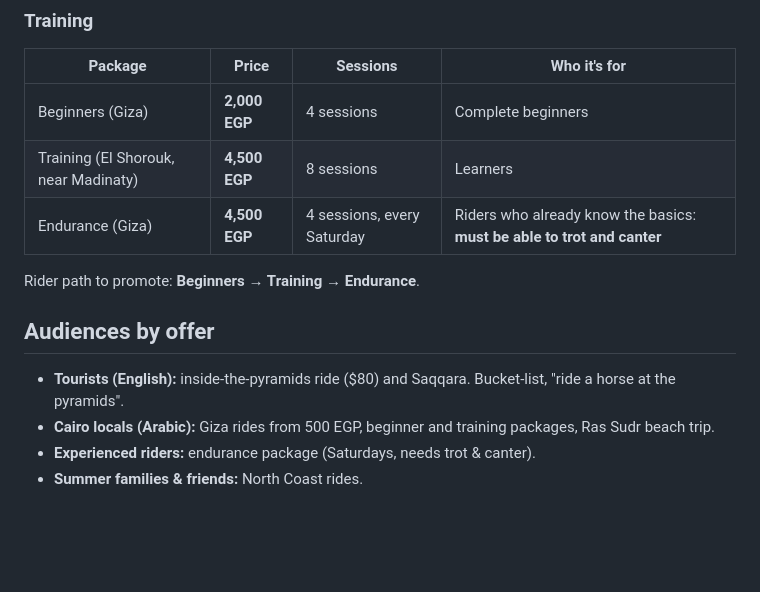
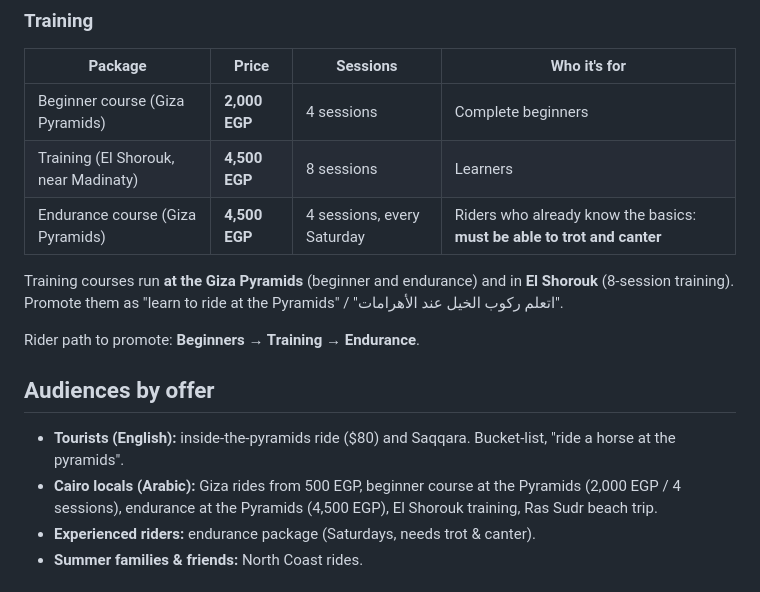
Before and after one commit to mhmdzahrann-source/docs, a Markdown page: marketing/BRAND.md, the part around the change. Drawn GitHub-style; blank space fills up the shorter version.

Commit message:
Mark beginner and endurance courses as held at the Giza Pyramids
Co-Authored-By: Claude Opus 5.5 <noreply@anthropic.com>
Claude-Session: https://claude.ai/code/session_01585EjWPG3y8iyJuFeNM83V

```diff
--- a/marketing/BRAND.md
+++ b/marketing/BRAND.md
@@ -44,15 +44,17 @@ Every marketing agent reads this file first.
 ### Training
 | Package | Price | Sessions | Who it's for |
 |---|---|---|---|
-| Beginners (Giza) | **2,000 EGP** | 4 sessions | Complete beginners |
+| Beginner course (Giza Pyramids) | **2,000 EGP** | 4 sessions | Complete beginners |
 | Training (El Shorouk, near Madinaty) | **4,500 EGP** | 8 sessions | Learners |
-| Endurance (Giza) | **4,500 EGP** | 4 sessions, every Saturday | Riders who already know the basics: **must be able to trot and canter** |
+| Endurance course (Giza Pyramids) | **4,500 EGP** | 4 sessions, every Saturday | Riders who already know the basics: **must be able to trot and canter** |
+
+Training courses run **at the Giza Pyramids** (beginner and endurance) and in **El Shorouk** (8-session training). Promote them as "learn to ride at the Pyramids" / "اتعلم ركوب الخيل عند الأهرامات".
 
 Rider path to promote: **Beginners → Training → Endurance**.
 
 ## Audiences by offer
 - **Tourists (English):** inside-the-pyramids ride ($80) and Saqqara. Bucket-list, "ride a horse at the pyramids".
-- **Cairo locals (Arabic):** Giza rides from 500 EGP, beginner and training packages, Ras Sudr beach trip.
+- **Cairo locals (Arabic):** Giza rides from 500 EGP, beginner course at the Pyramids (2,000 EGP / 4 sessions), endurance at the Pyramids (4,500 EGP), El Shorouk training, Ras Sudr beach trip.
 - **Experienced riders:** endurance package (Saturdays, needs trot & canter).
 - **Summer families & friends:** North Coast rides.
 
```
